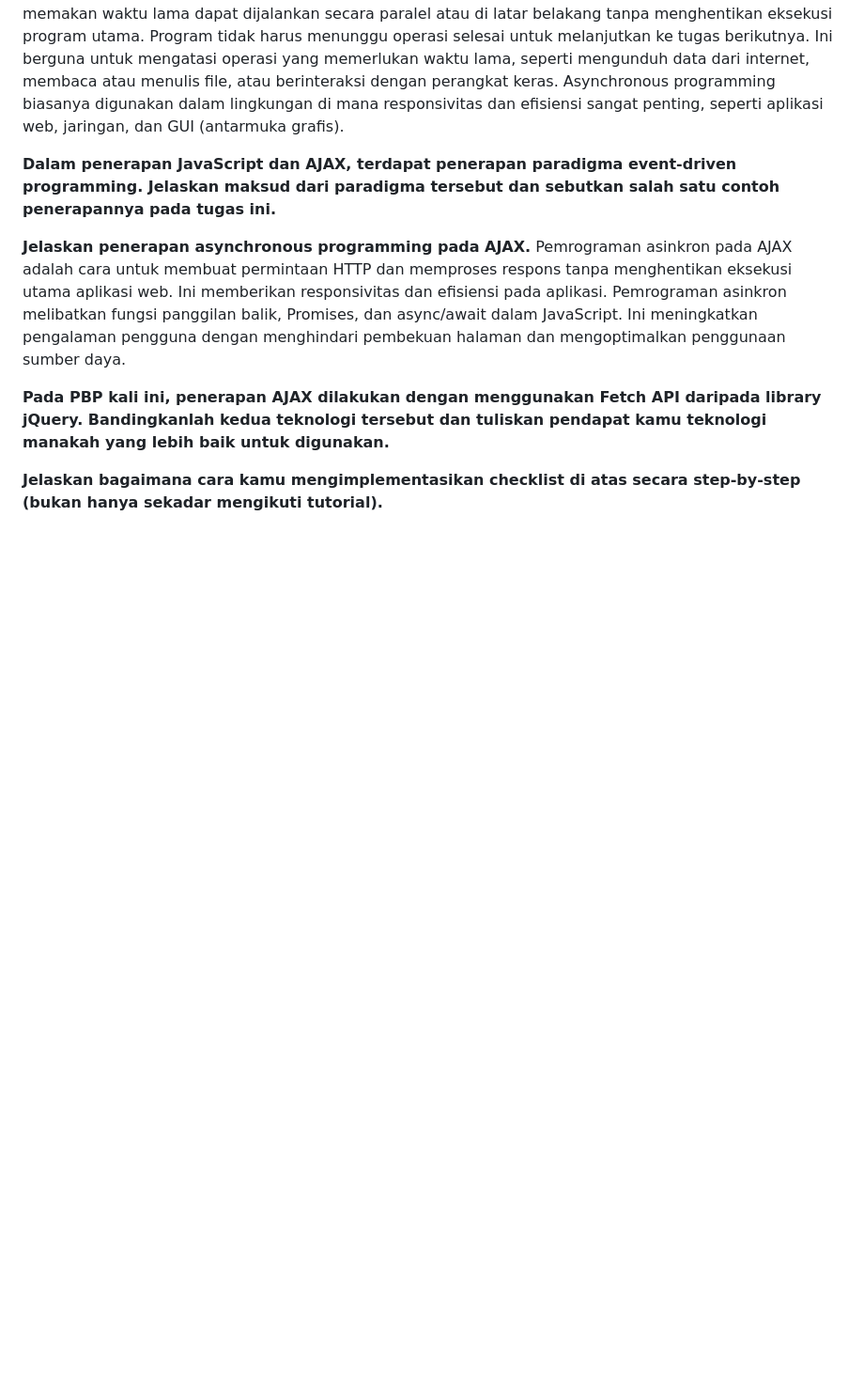
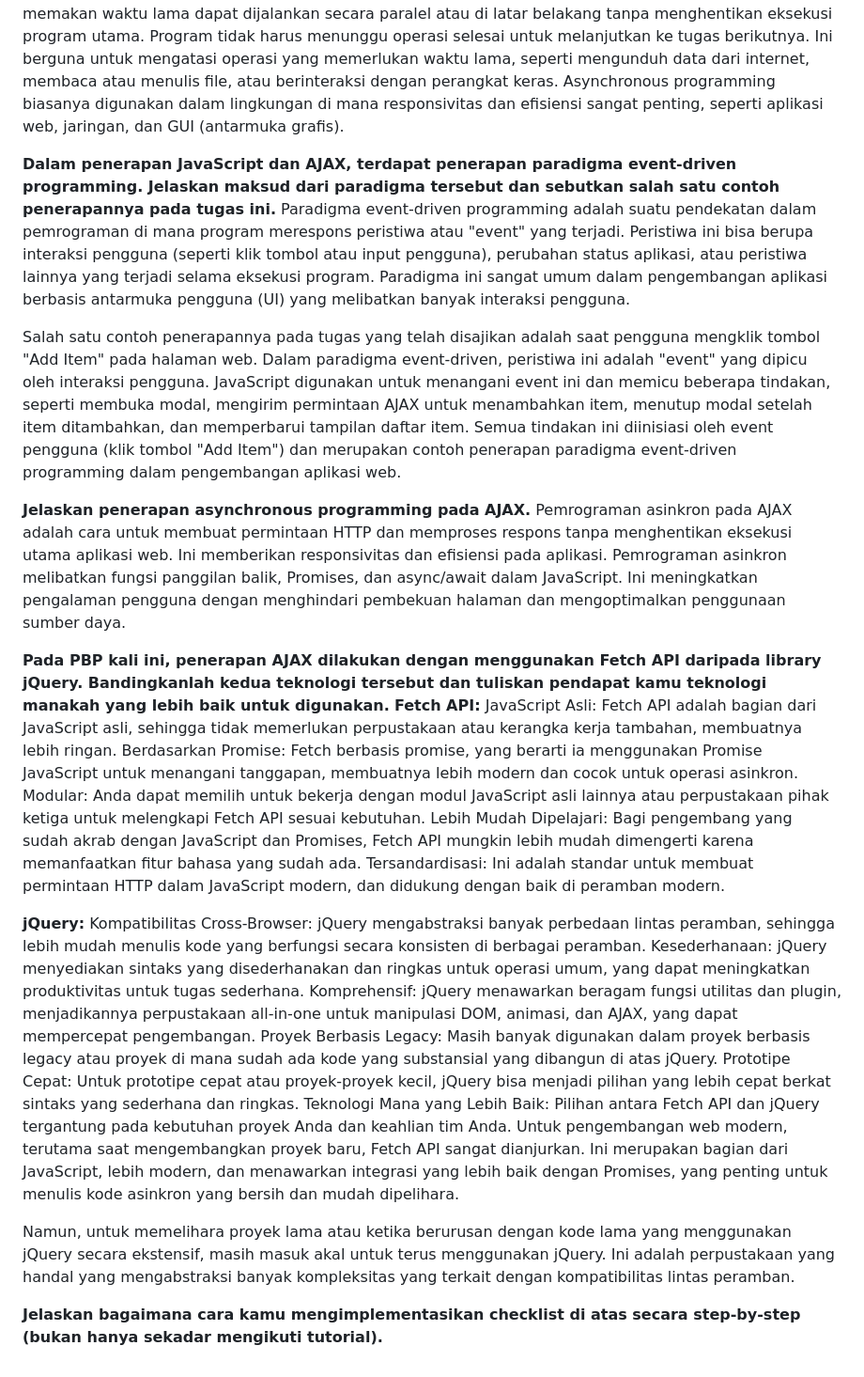
Before and after one commit to Samuelwidjaja/sawi, a Markdown page: README.md, the part around the change. Shown at 94% size. Rendered like a GitHub page; blank space fills up the shorter version.

```diff
--- a/README.md
+++ b/README.md
@@ -319,10 +319,30 @@ Ini berguna untuk mengatasi operasi yang memerlukan waktu lama, seperti mengundu
 Asynchronous programming biasanya digunakan dalam lingkungan di mana responsivitas dan efisiensi sangat penting, seperti aplikasi web, jaringan, dan GUI (antarmuka grafis).
 
 **Dalam penerapan JavaScript dan AJAX, terdapat penerapan paradigma event-driven programming. Jelaskan maksud dari paradigma tersebut dan sebutkan salah satu contoh penerapannya pada tugas ini.**
+Paradigma event-driven programming adalah suatu pendekatan dalam pemrograman di mana program merespons peristiwa atau "event" yang terjadi. Peristiwa ini bisa berupa interaksi pengguna (seperti klik tombol atau input pengguna), perubahan status aplikasi, atau peristiwa lainnya yang terjadi selama eksekusi program. Paradigma ini sangat umum dalam pengembangan aplikasi berbasis antarmuka pengguna (UI) yang melibatkan banyak interaksi pengguna.
+
+Salah satu contoh penerapannya pada tugas yang telah disajikan adalah saat pengguna mengklik tombol "Add Item" pada halaman web. Dalam paradigma event-driven, peristiwa ini adalah "event" yang dipicu oleh interaksi pengguna. JavaScript digunakan untuk menangani event ini dan memicu beberapa tindakan, seperti membuka modal, mengirim permintaan AJAX untuk menambahkan item, menutup modal setelah item ditambahkan, dan memperbarui tampilan daftar item. Semua tindakan ini diinisiasi oleh event pengguna (klik tombol "Add Item") dan merupakan contoh penerapan paradigma event-driven programming dalam pengembangan aplikasi web.
 
 **Jelaskan penerapan asynchronous programming pada AJAX.**
 Pemrograman asinkron pada AJAX adalah cara untuk membuat permintaan HTTP dan memproses respons tanpa menghentikan eksekusi utama aplikasi web. Ini memberikan responsivitas dan efisiensi pada aplikasi. Pemrograman asinkron melibatkan fungsi panggilan balik, Promises, dan async/await dalam JavaScript. Ini meningkatkan pengalaman pengguna dengan menghindari pembekuan halaman dan mengoptimalkan penggunaan sumber daya.
 
 **Pada PBP kali ini, penerapan AJAX dilakukan dengan menggunakan Fetch API daripada library jQuery. Bandingkanlah kedua teknologi tersebut dan tuliskan pendapat kamu teknologi manakah yang lebih baik untuk digunakan.**
+**Fetch API:**
+JavaScript Asli: Fetch API adalah bagian dari JavaScript asli, sehingga tidak memerlukan perpustakaan atau kerangka kerja tambahan, membuatnya lebih ringan.
+Berdasarkan Promise: Fetch berbasis promise, yang berarti ia menggunakan Promise JavaScript untuk menangani tanggapan, membuatnya lebih modern dan cocok untuk operasi asinkron.
+Modular: Anda dapat memilih untuk bekerja dengan modul JavaScript asli lainnya atau perpustakaan pihak ketiga untuk melengkapi Fetch API sesuai kebutuhan.
+Lebih Mudah Dipelajari: Bagi pengembang yang sudah akrab dengan JavaScript dan Promises, Fetch API mungkin lebih mudah dimengerti karena memanfaatkan fitur bahasa yang sudah ada.
+Tersandardisasi: Ini adalah standar untuk membuat permintaan HTTP dalam JavaScript modern, dan didukung dengan baik di peramban modern.
+
+**jQuery:**
+Kompatibilitas Cross-Browser: jQuery mengabstraksi banyak perbedaan lintas peramban, sehingga lebih mudah menulis kode yang berfungsi secara konsisten di berbagai peramban.
+Kesederhanaan: jQuery menyediakan sintaks yang disederhanakan dan ringkas untuk operasi umum, yang dapat meningkatkan produktivitas untuk tugas sederhana.
+Komprehensif: jQuery menawarkan beragam fungsi utilitas dan plugin, menjadikannya perpustakaan all-in-one untuk manipulasi DOM, animasi, dan AJAX, yang dapat mempercepat pengembangan.
+Proyek Berbasis Legacy: Masih banyak digunakan dalam proyek berbasis legacy atau proyek di mana sudah ada kode yang substansial yang dibangun di atas jQuery.
+Prototipe Cepat: Untuk prototipe cepat atau proyek-proyek kecil, jQuery bisa menjadi pilihan yang lebih cepat berkat sintaks yang sederhana dan ringkas.
+Teknologi Mana yang Lebih Baik:
+Pilihan antara Fetch API dan jQuery tergantung pada kebutuhan proyek Anda dan keahlian tim Anda. Untuk pengembangan web modern, terutama saat mengembangkan proyek baru, Fetch API sangat dianjurkan. Ini merupakan bagian dari JavaScript, lebih modern, dan menawarkan integrasi yang lebih baik dengan Promises, yang penting untuk menulis kode asinkron yang bersih dan mudah dipelihara.
+
+Namun, untuk memelihara proyek lama atau ketika berurusan dengan kode lama yang menggunakan jQuery secara ekstensif, masih masuk akal untuk terus menggunakan jQuery. Ini adalah perpustakaan yang handal yang mengabstraksi banyak kompleksitas yang terkait dengan kompatibilitas lintas peramban.
 
 **Jelaskan bagaimana cara kamu mengimplementasikan checklist di atas secara step-by-step (bukan hanya sekadar mengikuti tutorial).**
```
